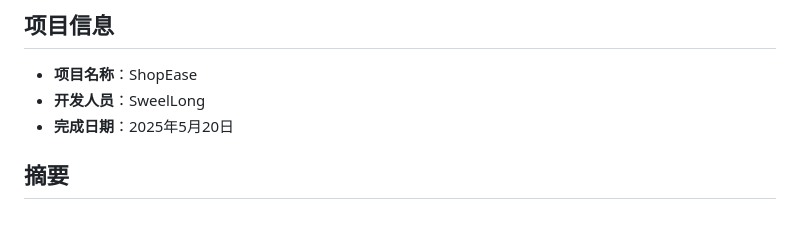
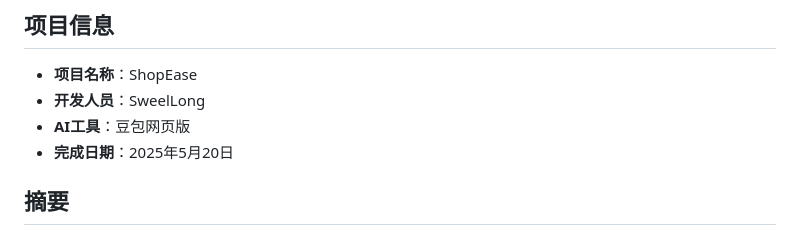
Before and after one commit to SweelLong/ShopEase, a Markdown page: README.md, the part around the change. Drawn GitHub-style.

```diff
--- a/README.md
+++ b/README.md
@@ -24,6 +24,7 @@
 ## 项目信息
 - **项目名称**：ShopEase
 - **开发人员**：SweelLong
+- **AI工具**：豆包网页版
 - **完成日期**：2025年5月20日
 
 
```
